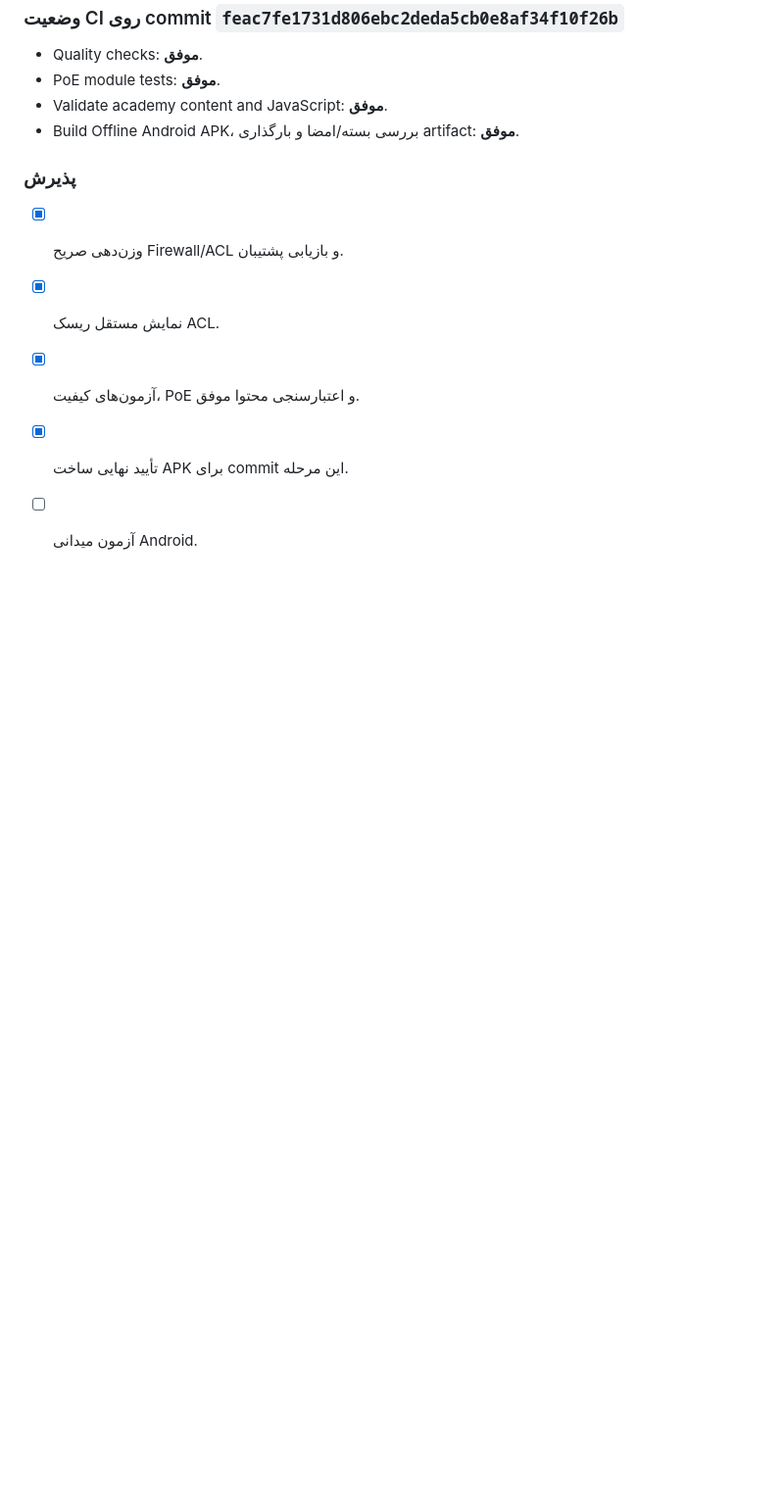
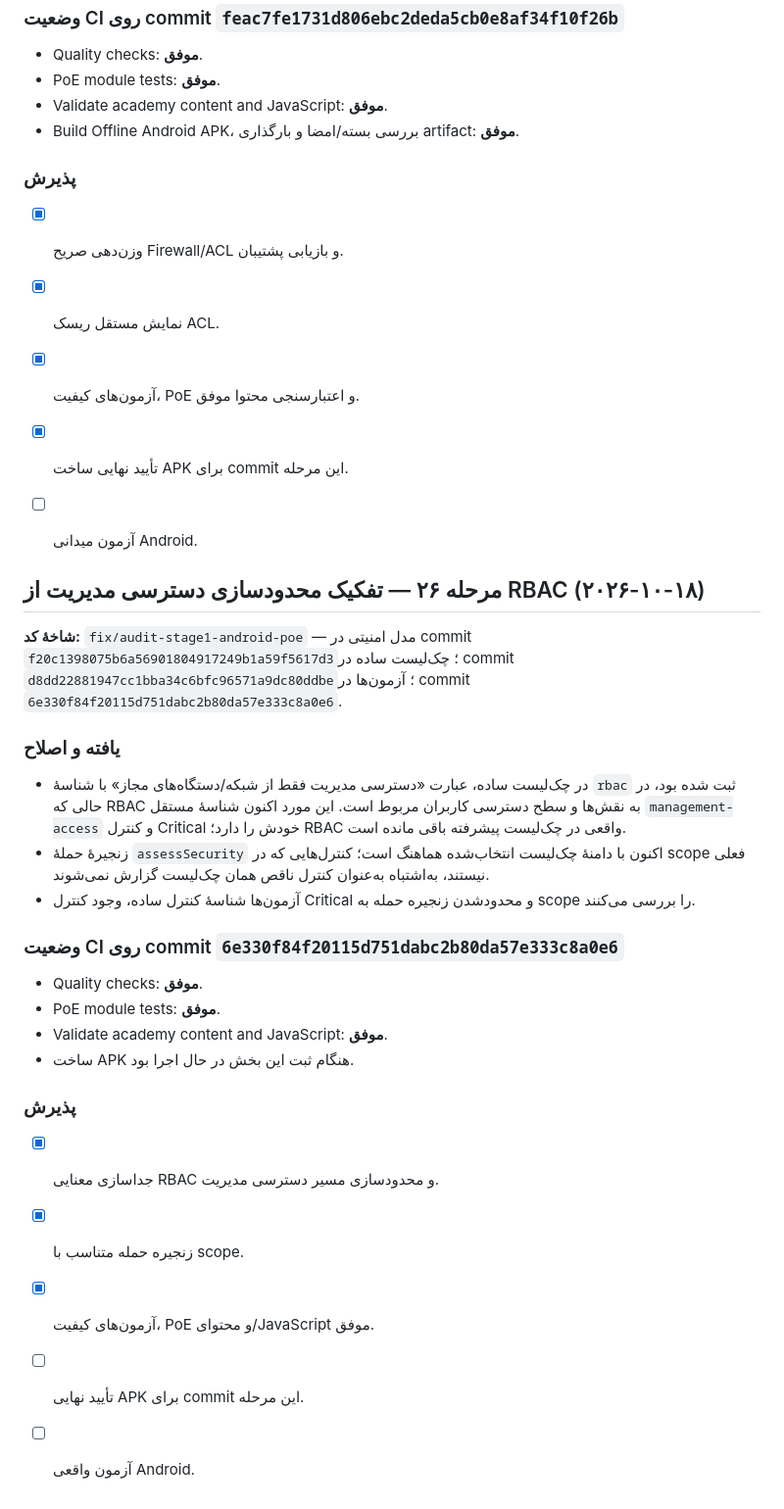
Before and after one commit to nimah69/CCTV-Network-Academy, a Markdown page: docs/AUDIT-AND-REMEDIATION-PLAN.md, the part around the change. Shown at 98% size. Rendered like a GitHub page; blank space fills up the shorter version.

Commit message:
docs(audit): record management access and RBAC separation

```diff
--- a/docs/AUDIT-AND-REMEDIATION-PLAN.md
+++ b/docs/AUDIT-AND-REMEDIATION-PLAN.md
@@ -1039,3 +1039,26 @@
 - [x] آزمون‌های کیفیت، PoE و اعتبارسنجی محتوا موفق.
 - [x] تأیید نهایی ساخت APK برای commit این مرحله.
 - [ ] آزمون میدانی Android.
+
+
+## مرحله ۲۶ — تفکیک محدودسازی دسترسی مدیریت از RBAC (۲۰۲۶-۱۰-۱۸)
+
+**شاخهٔ کد:** `fix/audit-stage1-android-poe` — مدل امنیتی در commit `f20c1398075b6a56901804917249b1a59f5617d3`؛ چک‌لیست ساده در commit `d8dd22881947cc1bba34c6bfc96571a9dc80ddbe`؛ آزمون‌ها در commit `6e330f84f20115d751dabc2b80da57e333c8a0e6`.
+
+### یافته و اصلاح
+- در چک‌لیست ساده، عبارت «دسترسی مدیریت فقط از شبکه/دستگاه‌های مجاز» با شناسهٔ `rbac` ثبت شده بود، در حالی که RBAC به نقش‌ها و سطح دسترسی کاربران مربوط است. این مورد اکنون شناسهٔ مستقل `management-access` و کنترل Critical خودش را دارد؛ RBAC واقعی در چک‌لیست پیشرفته باقی مانده است.
+- زنجیرهٔ حملهٔ `assessSecurity` اکنون با دامنهٔ چک‌لیست انتخاب‌شده هماهنگ است؛ کنترل‌هایی که در scope فعلی نیستند، به‌اشتباه به‌عنوان کنترل ناقص همان چک‌لیست گزارش نمی‌شوند.
+- آزمون‌ها شناسهٔ کنترل ساده، وجود کنترل Critical و محدودشدن زنجیره حمله به scope را بررسی می‌کنند.
+
+### وضعیت CI روی commit `6e330f84f20115d751dabc2b80da57e333c8a0e6`
+- Quality checks: **موفق**.
+- PoE module tests: **موفق**.
+- Validate academy content and JavaScript: **موفق**.
+- ساخت APK هنگام ثبت این بخش در حال اجرا بود.
+
+### پذیرش
+- [x] جداسازی معنایی RBAC و محدودسازی مسیر دسترسی مدیریت.
+- [x] زنجیره حمله متناسب با scope.
+- [x] آزمون‌های کیفیت، PoE و محتوای/JavaScript موفق.
+- [ ] تأیید نهایی APK برای commit این مرحله.
+- [ ] آزمون واقعی Android.
```
